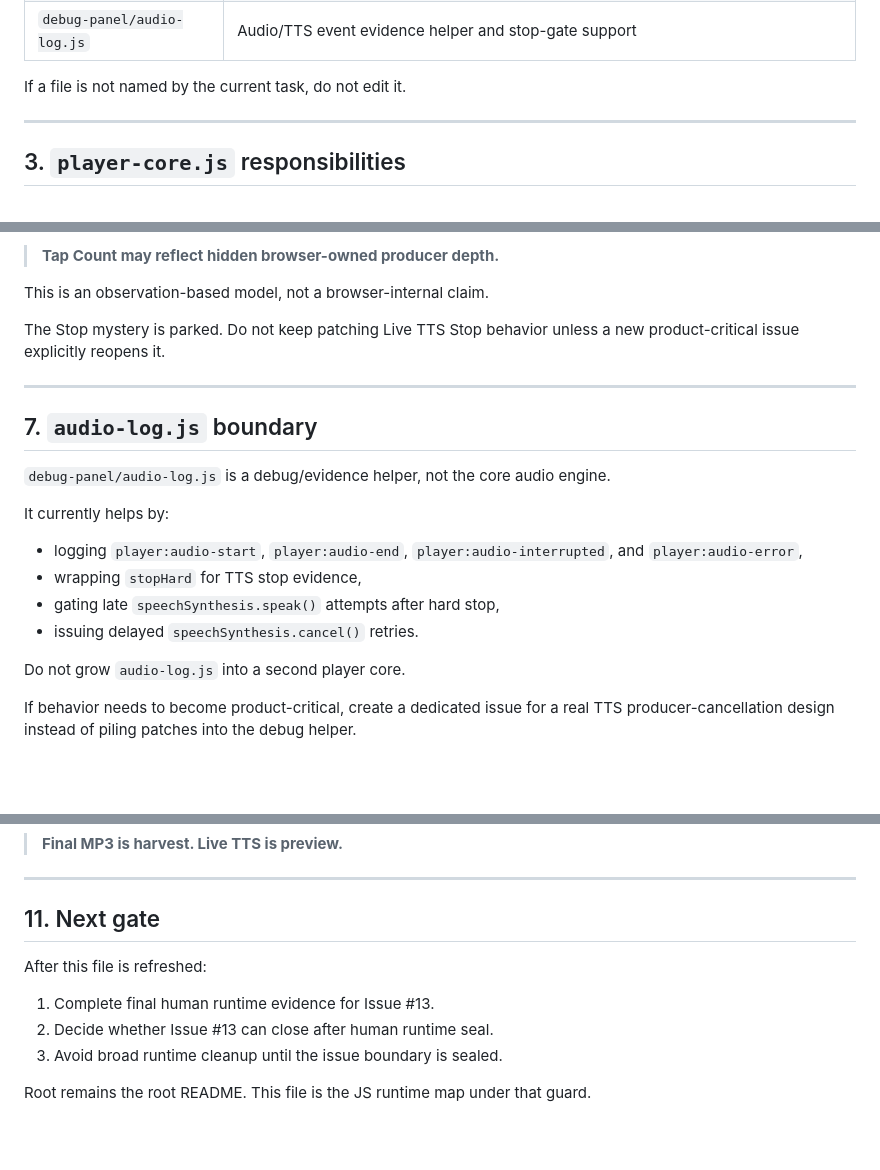
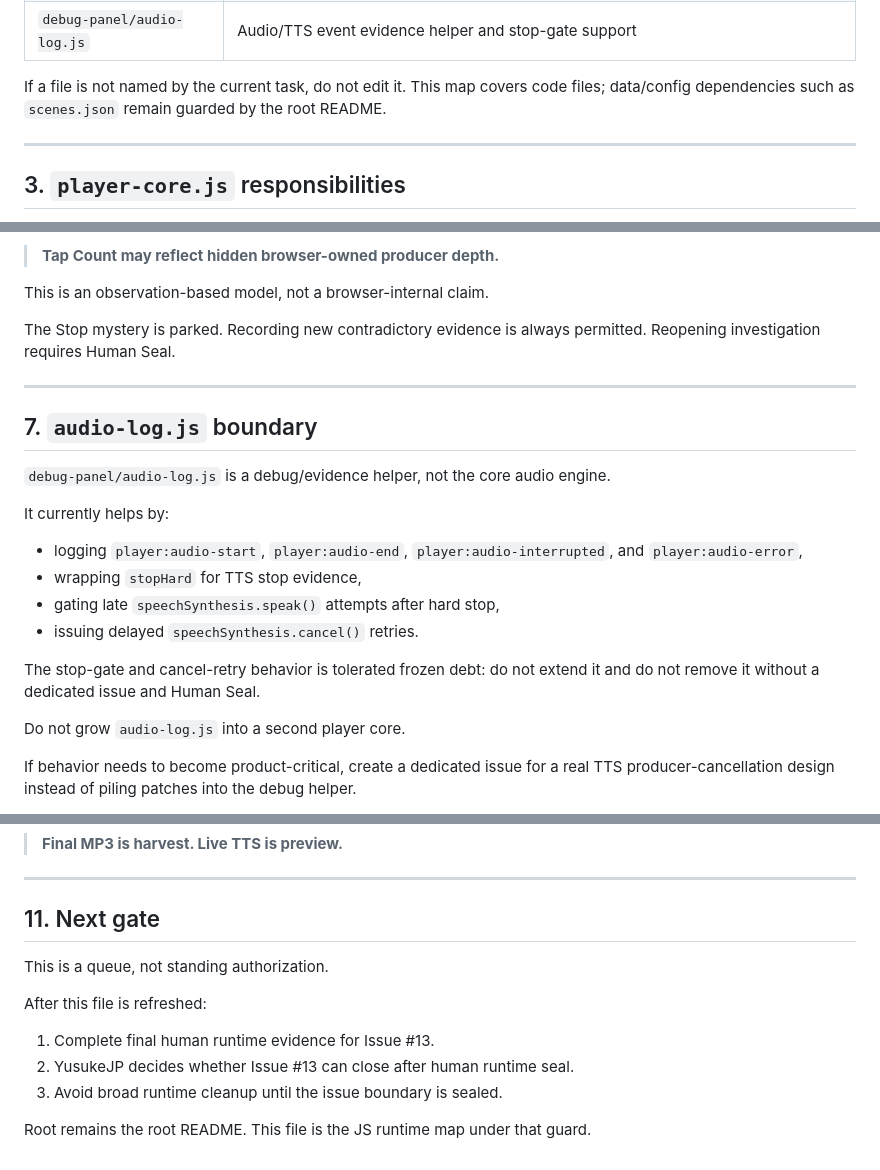
Before and after one commit to yusukefujiijp/scenes-player-kit, a Markdown page: js/README.md, 3 parts joined by grey strips. Drawn GitHub-style; blank space fills up the shorter version.

```diff
--- a/js/README.md
+++ b/js/README.md
@@ -42,7 +46,7 @@ Important runtime files:
 | `debug-panel/state.js` | Debug panel state helpers |
 | `debug-panel/audio-log.js` | Audio/TTS event evidence helper and stop-gate support |
 
-If a file is not named by the current task, do not edit it.
+If a file is not named by the current task, do not edit it. This map covers code files; data/config dependencies such as `scenes.json` remain guarded by the root README.
 
 ---
 
@@ -132,7 +136,7 @@ Current interpretation:
 
 This is an observation-based model, not a browser-internal claim.
 
-The Stop mystery is parked. Do not keep patching Live TTS Stop behavior unless a new product-critical issue explicitly reopens it.
+The Stop mystery is parked. Recording new contradictory evidence is always permitted. Reopening investigation requires Human Seal.
 
 ---
 
@@ -146,6 +150,8 @@ It currently helps by:
 - wrapping `stopHard` for TTS stop evidence,
 - gating late `speechSynthesis.speak()` attempts after hard stop,
 - issuing delayed `speechSynthesis.cancel()` retries.
+
+The stop-gate and cancel-retry behavior is tolerated frozen debt: do not extend it and do not remove it without a dedicated issue and Human Seal.
 
 Do not grow `audio-log.js` into a second player core.
 
@@ -202,10 +208,12 @@ Until then, the working policy remains:
 
 ## 11. Next gate
 
+This is a queue, not standing authorization.
+
 After this file is refreshed:
 
 1. Complete final human runtime evidence for Issue #13.
-2. Decide whether Issue #13 can close after human runtime seal.
+2. YusukeJP decides whether Issue #13 can close after human runtime seal.
 3. Avoid broad runtime cleanup until the issue boundary is sealed.
 
 Root remains the root README. This file is the JS runtime map under that guard.
```
Also changed, not shown: other parts of js/README.md (+12 -8 lines).
